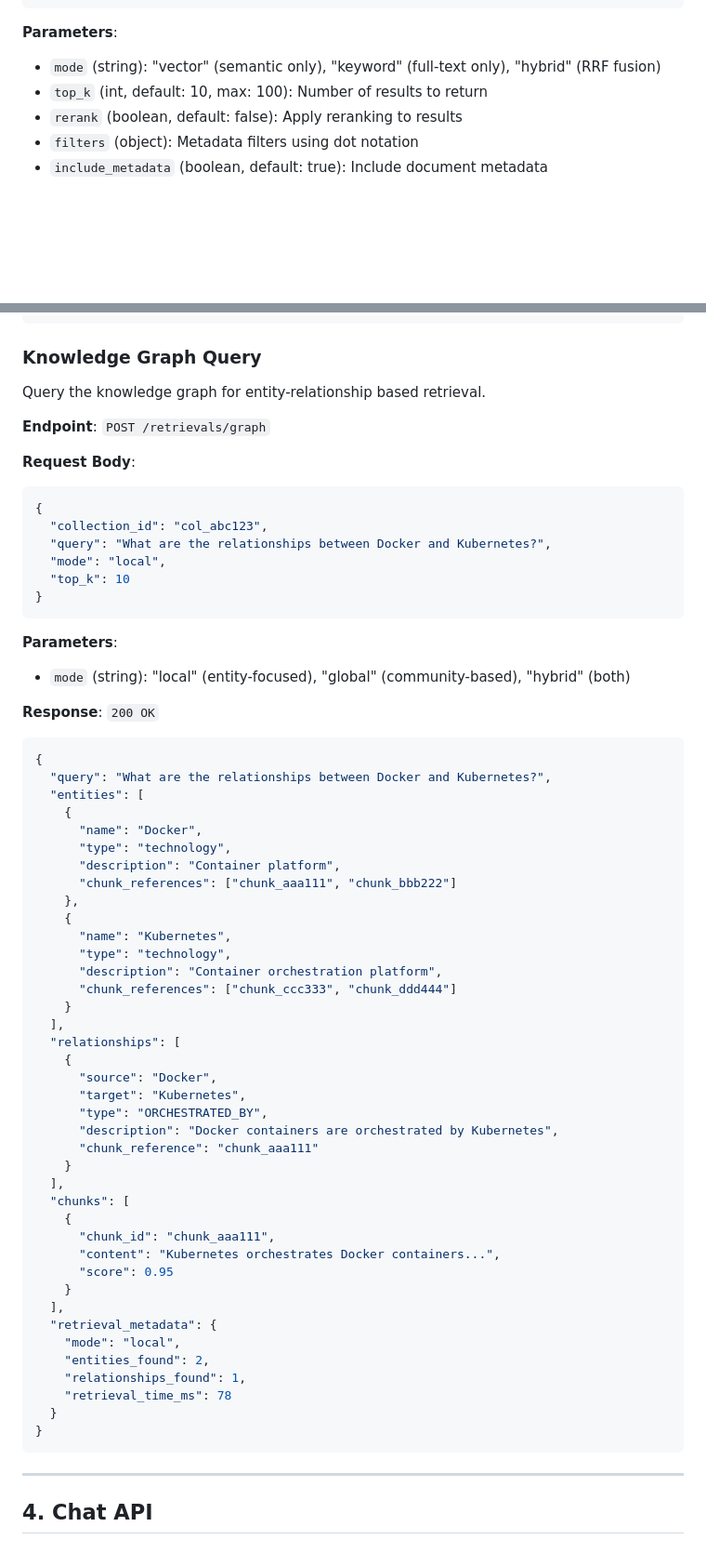
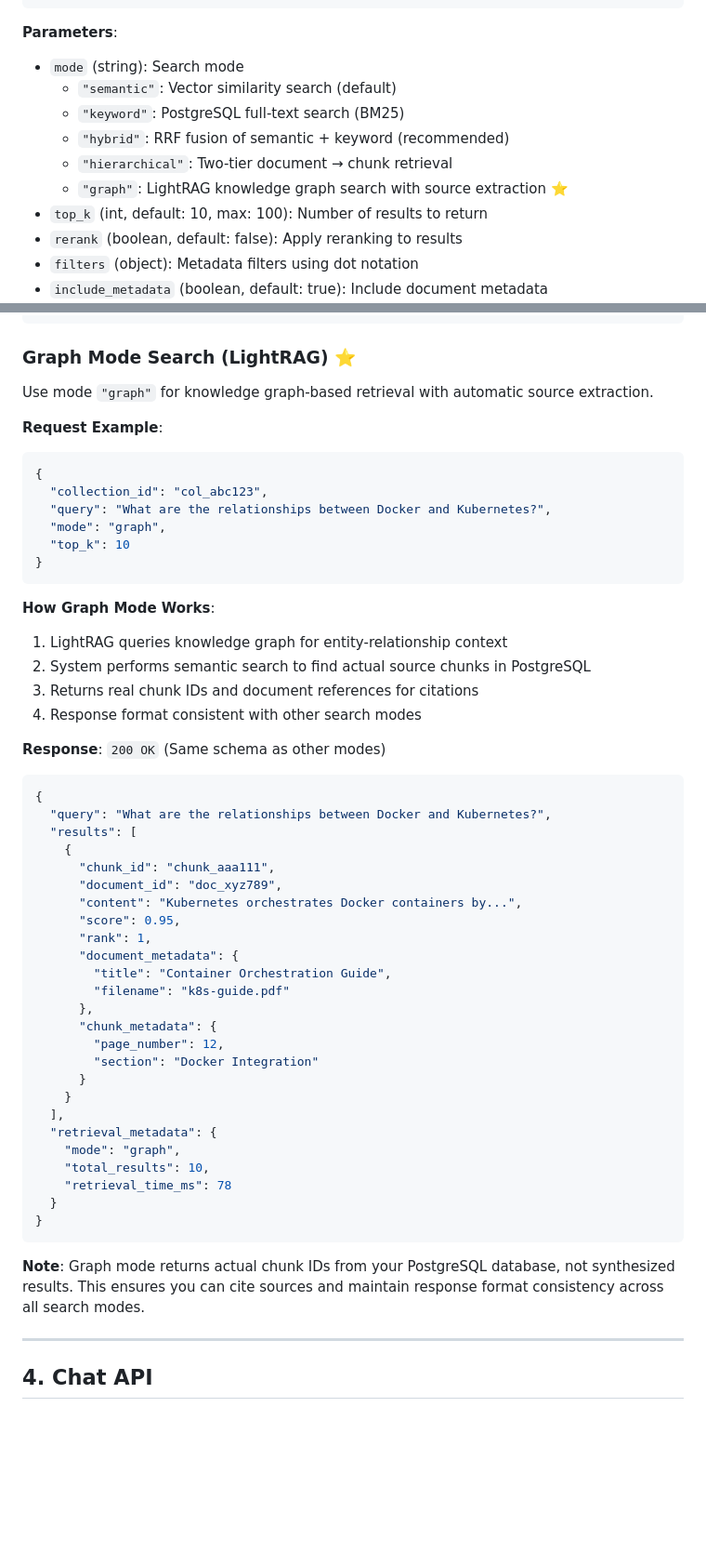
Before and after one commit to raghavpatnecha/Mnemosyne, a Markdown page: docs/user/api-reference.md, 2 parts joined by grey strips. Shown at 93% size. Drawn GitHub-style; blank space fills up the shorter version.

Commit message:
docs: update documentation for graph mode source extraction
Updates user documentation to reflect new source extraction feature for
LightRAG graph mode retrieval.

Changes:
- architecture.md: Document source extraction process for graph mode
  * Add explanation of how graph mode returns real chunk IDs
  * Update data flow section to show PostgreSQL + LightRAG integration
  * Clarify that graph mode uses both systems for complete solution

- api-reference.md: Update retrieval API documentation
  * Correct mode options: semantic, keyword, hybrid, hierarchical, graph
  * Remove outdated /retrievals/graph endpoint documentation
  * Add comprehensive graph mode example with source extraction
  * Document consistent response format across all modes
  * Add technical notes about source attribution

Documentation now accurately reflects the implementation where graph mode
returns real chunk IDs from PostgreSQL for proper source citations while
leveraging LightRAG's knowledge graph capabilities.

````diff
--- a/docs/user/api-reference.md
+++ b/docs/user/api-reference.md
@@ -395,7 +395,12 @@ Perform semantic search and retrieve relevant document chunks.
 ```
 
 **Parameters**:
-- `mode` (string): "vector" (semantic only), "keyword" (full-text only), "hybrid" (RRF fusion)
+- `mode` (string): Search mode
+  - `"semantic"`: Vector similarity search (default)
+  - `"keyword"`: PostgreSQL full-text search (BM25)
+  - `"hybrid"`: RRF fusion of semantic + keyword (recommended)
+  - `"hierarchical"`: Two-tier document → chunk retrieval
+  - `"graph"`: LightRAG knowledge graph search with source extraction ⭐
 - `top_k` (int, default: 10, max: 100): Number of results to return
 - `rerank` (boolean, default: false): Apply reranking to results
 - `filters` (object): Metadata filters using dot notation
@@ -433,67 +438,56 @@ Perform semantic search and retrieve relevant document chunks.
 }
 ```
 
-### Knowledge Graph Query
+### Graph Mode Search (LightRAG) ⭐
 
-Query the knowledge graph for entity-relationship based retrieval.
+Use mode `"graph"` for knowledge graph-based retrieval with automatic source extraction.
 
-**Endpoint**: `POST /retrievals/graph`
-
-**Request Body**:
+**Request Example**:
 ```json
 {
   "collection_id": "col_abc123",
   "query": "What are the relationships between Docker and Kubernetes?",
-  "mode": "local",
+  "mode": "graph",
   "top_k": 10
 }
 ```
 
-**Parameters**:
-- `mode` (string): "local" (entity-focused), "global" (community-based), "hybrid" (both)
+**How Graph Mode Works**:
+1. LightRAG queries knowledge graph for entity-relationship context
+2. System performs semantic search to find actual source chunks in PostgreSQL
+3. Returns real chunk IDs and document references for citations
+4. Response format consistent with other search modes
 
-**Response**: `200 OK`
+**Response**: `200 OK` (Same schema as other modes)
 ```json
 {
   "query": "What are the relationships between Docker and Kubernetes?",
-  "entities": [
-    {
-      "name": "Docker",
-      "type": "technology",
-      "description": "Container platform",
-      "chunk_references": ["chunk_aaa111", "chunk_bbb222"]
-    },
-    {
-      "name": "Kubernetes",
-      "type": "technology",
-      "description": "Container orchestration platform",
-      "chunk_references": ["chunk_ccc333", "chunk_ddd444"]
-    }
-  ],
-  "relationships": [
-    {
-      "source": "Docker",
-      "target": "Kubernetes",
-      "type": "ORCHESTRATED_BY",
-      "description": "Docker containers are orchestrated by Kubernetes",
-      "chunk_reference": "chunk_aaa111"
-    }
-  ],
-  "chunks": [
+  "results": [
     {
       "chunk_id": "chunk_aaa111",
-      "content": "Kubernetes orchestrates Docker containers...",
-      "score": 0.95
+      "document_id": "doc_xyz789",
+      "content": "Kubernetes orchestrates Docker containers by...",
+      "score": 0.95,
+      "rank": 1,
+      "document_metadata": {
+        "title": "Container Orchestration Guide",
+        "filename": "k8s-guide.pdf"
+      },
+      "chunk_metadata": {
+        "page_number": 12,
+        "section": "Docker Integration"
+      }
     }
   ],
   "retrieval_metadata": {
-    "mode": "local",
-    "entities_found": 2,
-    "relationships_found": 1,
+    "mode": "graph",
+    "total_results": 10,
     "retrieval_time_ms": 78
   }
 }
 ```
+
+**Note**: Graph mode returns actual chunk IDs from your PostgreSQL database, not synthesized results. This ensures you can cite sources and maintain response format consistency across all search modes.
 
 ---
 
````
Also changed, not shown: docs/user/architecture.md (+13 -2 lines).
